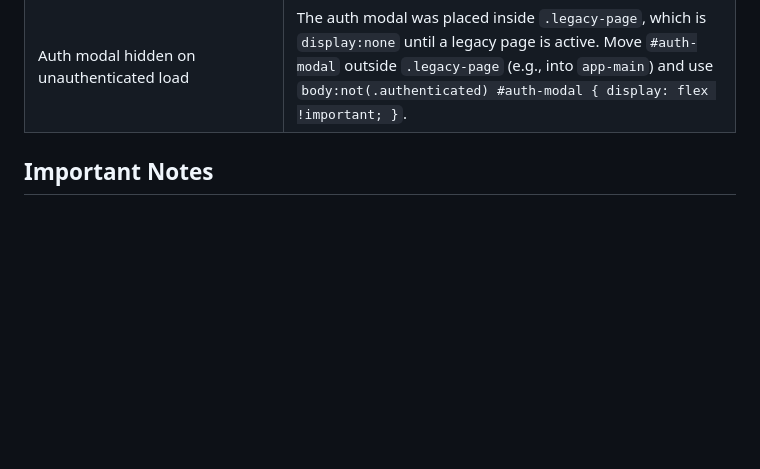
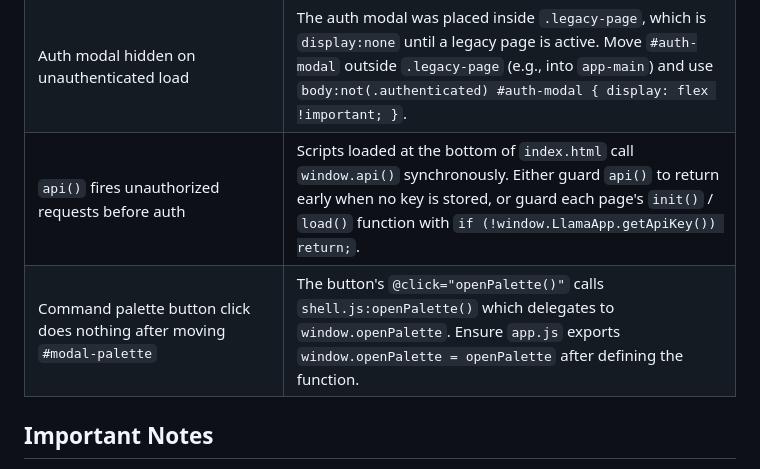
Before and after one commit to aliforfaen/LamaDB, a Markdown page: AGENTS.md, the part around the change. GitHub-like rendering; blank space fills up the shorter version.

Commit message:
docs(AGENTS): add auth, api-guard, and palette pitfalls from dogfood

```diff
--- a/AGENTS.md
+++ b/AGENTS.md
@@ -533,6 +533,8 @@ docker logs lamadb_api --tail 20
 | API key test fixtures must place random part inside first 16 chars | `_hash_prefix(token) = sha256(token[:16])` is the O(1) lookup key. If all test keys share the same first 16 chars (e.g. `"test-notif-admin-" + uuid`), every key collides on `key_prefix`, the lookup returns 100+ rows, and bcrypt-verifying each (~30ms) causes 10s+ timeouts. Fix: `"lamadb_t_" + uuid4().hex` puts randomness inside the prefix window. |
 | LATERAL JOIN with regex normalization on large tables is O(n*m) death | The aggregated `/api/notifications/unread` query normalizes titles via 5 nested `regexp_replace()` calls. A LATERAL JOIN to fetch the latest event per group ran this regex on all 16k rows per group. Fix: two-query approach — aggregate first, then batch-fetch details via `WHERE id = ANY($1)` using `max(event_ids)` per group. |
 | Auth modal hidden on unauthenticated load | The auth modal was placed inside `.legacy-page`, which is `display:none` until a legacy page is active. Move `#auth-modal` outside `.legacy-page` (e.g., into `app-main`) and use `body:not(.authenticated) #auth-modal { display: flex !important; }`. |
+| `api()` fires unauthorized requests before auth | Scripts loaded at the bottom of `index.html` call `window.api()` synchronously. Either guard `api()` to return early when no key is stored, or guard each page's `init()` / `load()` function with `if (!window.LlamaApp.getApiKey()) return;`. |
+| Command palette button click does nothing after moving `#modal-palette` | The button's `@click="openPalette()"` calls `shell.js:openPalette()` which delegates to `window.openPalette`. Ensure `app.js` exports `window.openPalette = openPalette` after defining the function. |
 
 ## Important Notes
 
```
